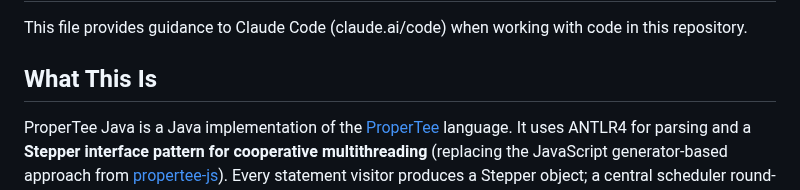
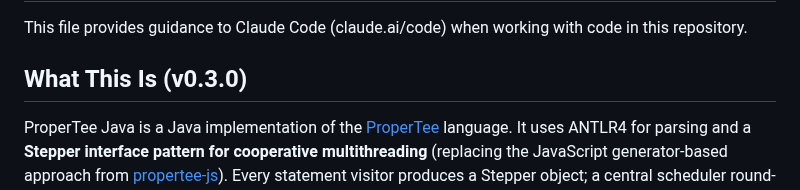
Before and after one commit to flatide/propertee-js, a Markdown page: CLAUDE.md, the part around the change. Drawn GitHub-style.

Commit message:
Add version 0.3.0 to CLAUDE.md
Co-Authored-By: Claude Opus 4.6 <noreply@anthropic.com>

```diff
--- a/CLAUDE.md
+++ b/CLAUDE.md
@@ -2,7 +2,7 @@
 
 This file provides guidance to Claude Code (claude.ai/code) when working with code in this repository.
 
-## What This Is
+## What This Is (v0.3.0)
 
 ProperTee Java is a Java implementation of the [ProperTee](https://github.com/flatide/ProperTee) language. It uses ANTLR4 for parsing and a **Stepper interface pattern for cooperative multithreading** (replacing the JavaScript generator-based approach from [propertee-js](https://github.com/flatide/propertee-js)). Every statement visitor produces a Stepper object; a central scheduler round-robins between threads at statement boundaries.
 
```
